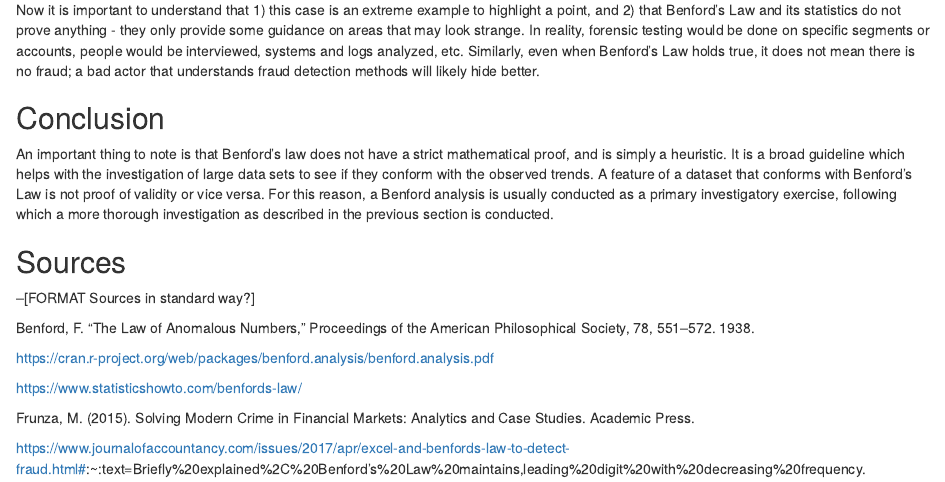
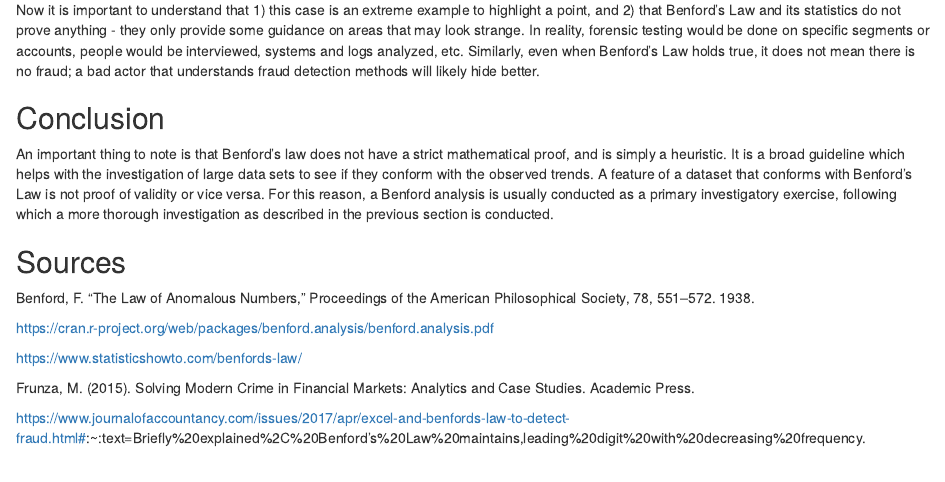
Before and after one commit to jtr13/cc22tt, an R Markdown document (benford_case_study.Rmd): the page in a window 1100 px wide, from 6950 px down. Rendered offline with R 4.5, knitr and Pandoc, with nearby package versions; drawn as R Markdown's standard HTML page in place of the format the file asks for; code that draws random numbers runs with fixed seeds of ours; some code elsewhere in the file could not run offline.

Commit message:
removed comment as links are OK per instructor

```diff
--- a/benford_case_study.Rmd
+++ b/benford_case_study.Rmd
@@ -238,7 +238,6 @@ An important thing to note is that Benford's law does not have a strict mathemat
 
 
 ## Sources
---[FORMAT Sources in standard way?]
 
 Benford, F. “The Law of Anomalous Numbers,” Proceedings of the American Philosophical Society, 78, 551–572. 1938.
 
```
